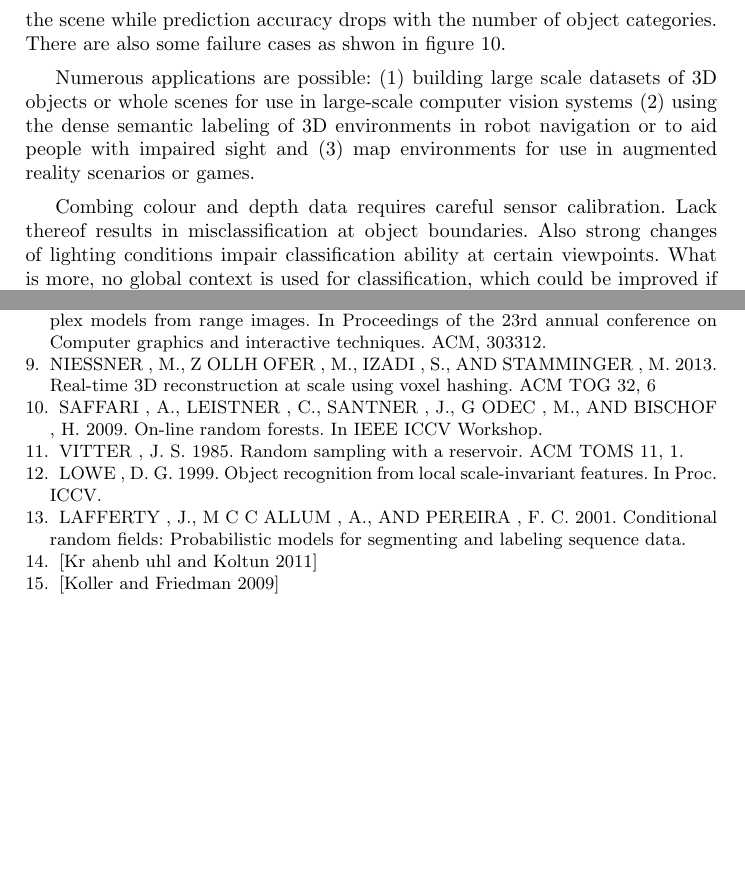
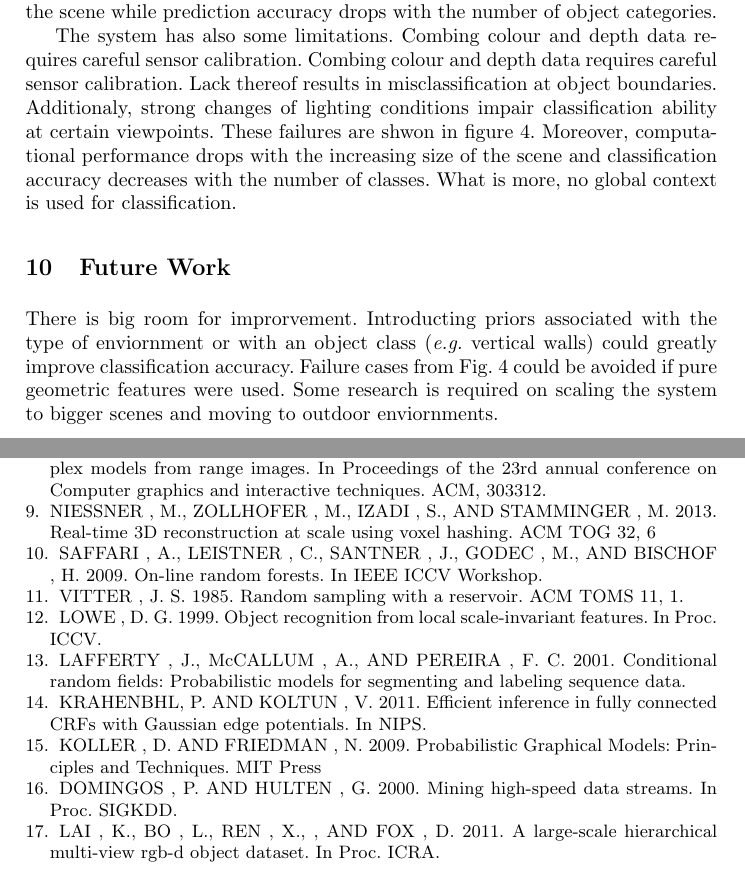
Before and after one commit to akosiorek/CSE, a LaTeX thesis (cv3d_seminar/paper.tex): two parts of pages 8 and 10 of 10 before the commit and two parts of pages 7 and 9 of 9 after it, joined at a grey line, cut so that both start at the same text, the shorter picture padded with empty space. The pictures show the PDF file cv3d_seminar/paper.pdf that the author committed with the source.

Commit message:
rework all

```diff
--- a/cv3d_seminar/paper.tex
+++ b/cv3d_seminar/paper.tex
@@ -233,11 +234,12 @@ with $Z_i$ a normalizing factor and final class chosen as the minizer of $Q_i^T$
   SURF & 43.74\% & 67.12\% & 57\% & 58.13\% & 56.5\% \\
   SPIN & 58.77\% & 43.22\% & 48.41\% & 36.1\% & 46.63\% \\
  \end{tabular}
+ \label{fig:vop_results}
 \end{table}
 
   SRF was compared against Online Random Forests (ORF) \cite{online_forest} and Hoeffding trees (HT) \cite{htree}. In order to simulate non-IID data, a dataset of 300 objects of 51 categories \cite{dataset} was used. One revolution of each object was recorded with an RGBD camera from three different viewpoints. Online setting was created by sequentially adding new categories. Two thirds of each viewpoint of each object is used for training. Results are summarized by figure \ref{fig:srf_results}. SRF clearly outperforms its competitors.
 
-\begin{figure}[!ht]	 \label{fig:srf_results}
+\begin{figure}[!ht]
  \center
  \includegraphics[width=0.75\textwidth]{figures/srf_results}
  \caption{Comparison of Streaming Random Forest against Online Random Forest and Hoeffding Trees.}
@@ -252,16 +252,13 @@ with $Z_i$ a normalizing factor and final class chosen as the minizer of $Q_i^T$
 
-   Numerous applications are possible: (1) building large scale datasets of 3D objects or whole scenes for use in large-scale computer vision systems (2) using the dense semantic labeling of 3D environments in robot navigation or to aid people with impaired sight and (3) map environments for use in augmented reality scenarios or games.
-
-\begin{figure}[!ht]	 \label{fig:failures}
+\begin{figure}[!ht]
  \center
  \includegraphics[width=0.75\textwidth]{figures/failures}
  \caption{Failure cases.}
+ \label{fig:failures}
 \end{figure}
 
-Combing colour and depth data requires careful sensor calibration. Lack thereof results in misclassification at object boundaries. Also strong changes of lighting conditions impair classification ability at certain viewpoints. What is more, no global context is used for classification, which could be improved if some prior knowledge were introduced. There are two disjoint modes: training and testing, which limits possible use cases.
-
-\section{Summary}
-
+  The system has also some limitations. Combing colour and depth data requires careful sensor calibration. Combing colour and depth data requires careful sensor calibration. Lack thereof results in misclassification at object boundaries. Additionaly, strong changes of lighting conditions impair classification ability at certain viewpoints. These failures are shwon in figure \ref{fig:failures}. Moreover, computational performance drops with the increasing size of the scene and classification accuracy decreases with the number of classes. What is more, no global context is used for classification.
 
 \section{Future Work}
 
+  There is big room for improrvement. Introducting priors associated with the type of enviornment or with an object class (\emph{e.g.} vertical walls) could greatly improve classification accuracy. Failure cases from Fig. \ref{fig:failures} could be avoided if pure geometric features were used. Some research is required on scaling the system to bigger scenes and moving to outdoor enviornments.
@@ -300,10 +291,10 @@ Combing colour and depth data requires careful sensor calibration. Lack thereof
   CURLESS , B. AND LEVOY , M. 1996. A volumetric method for building complex models from range images. In Proceedings of the 23rd annual conference on Computer graphics and interactive techniques. ACM, 303–312.
 
   \bibitem{hashed_voxel}
-  NIESSNER , M., Z OLLH OFER , M., IZADI , S., AND STAMMINGER , M. 2013. Real-time 3D reconstruction at scale using voxel hashing. ACM TOG 32, 6
+  NIESSNER , M., ZOLLHOFER , M., IZADI , S., AND STAMMINGER , M. 2013. Real-time 3D reconstruction at scale using voxel hashing. ACM TOG 32, 6
 
   \bibitem{online_forest}
-  SAFFARI , A., LEISTNER , C., SANTNER , J., G ODEC , M., AND BISCHOF , H. 2009. On-line random forests. In IEEE ICCV Workshop.
+  SAFFARI , A., LEISTNER , C., SANTNER , J., GODEC , M., AND BISCHOF , H. 2009. On-line random forests. In IEEE ICCV Workshop.
 
   \bibitem{reservoir}
   VITTER , J. S. 1985. Random sampling with a reservoir. ACM TOMS 11, 1.
@@ -312,13 +303,20 @@ Combing colour and depth data requires careful sensor calibration. Lack thereof
   LOWE , D. G. 1999. Object recognition from local scale-invariant features. In Proc. ICCV.
 
   \bibitem{crf}
-  LAFFERTY , J., M C C ALLUM , A., AND PEREIRA , F. C. 2001. Conditional random fields: Probabilistic models for segmenting and labeling sequence data.
+  LAFFERTY , J., McCALLUM , A., AND PEREIRA , F. C. 2001. Conditional random fields: Probabilistic models for segmenting and labeling sequence data.
 
   \bibitem{inference}
-  [Kr ̈ahenb ̈uhl and Koltun 2011]
+  KRAHENBÜHL, P. AND KOLTUN , V. 2011. Efficient inference in fully connected CRFs with Gaussian edge potentials. In NIPS.
 
   \bibitem{kl}
-  [Koller and Friedman 2009]
+  KOLLER , D. AND FRIEDMAN , N. 2009. Probabilistic Graphical Models: Principles and Techniques. MIT Press
+
+  \bibitem{htree}
+  DOMINGOS , P. AND HULTEN , G. 2000. Mining high-speed data streams. In Proc. SIGKDD.
+
+  \bibitem{dataset}
+  LAI , K., BO , L., REN , X., , AND FOX , D. 2011. A large-scale hierarchical multi-view rgb-d object dataset. In Proc. ICRA.
+
 
 \end{thebibliography}
 \end{document}
```
Also changed, not shown: cv3d_seminar/paper.pdf, cv3d_seminar/paper.tex (27 more changed lines).
